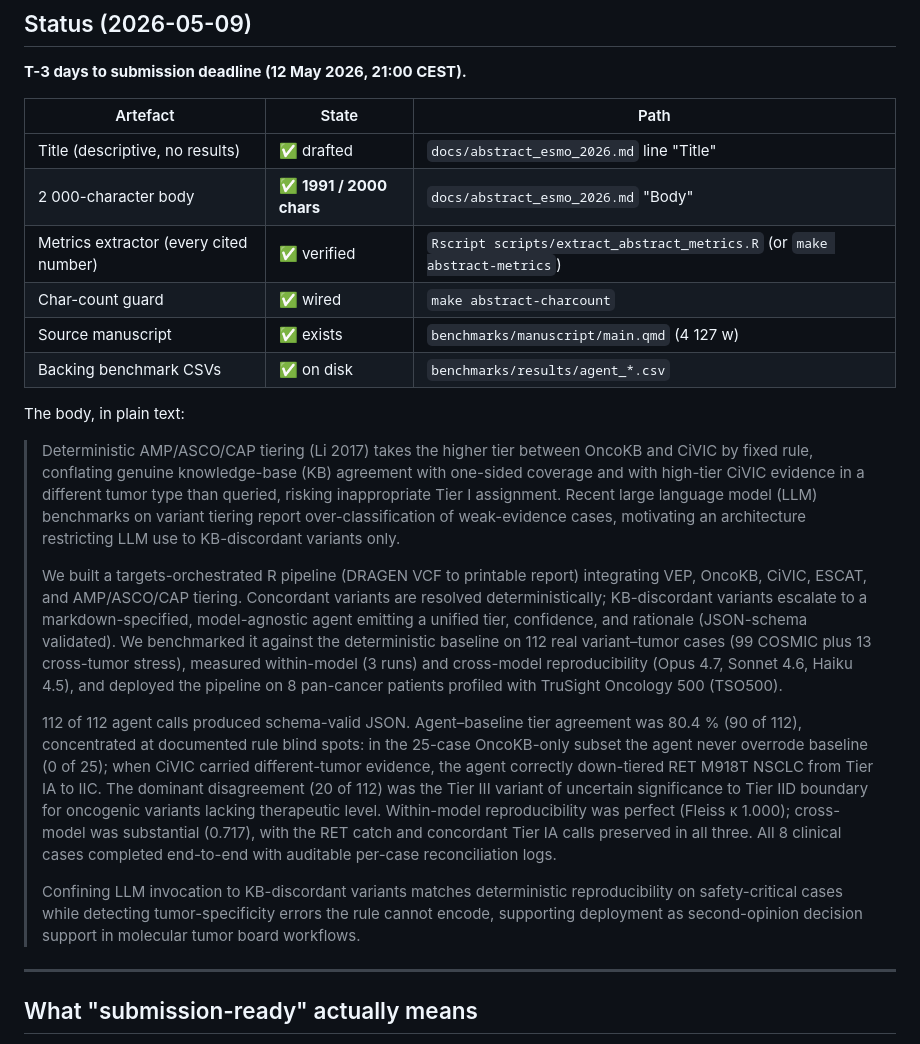
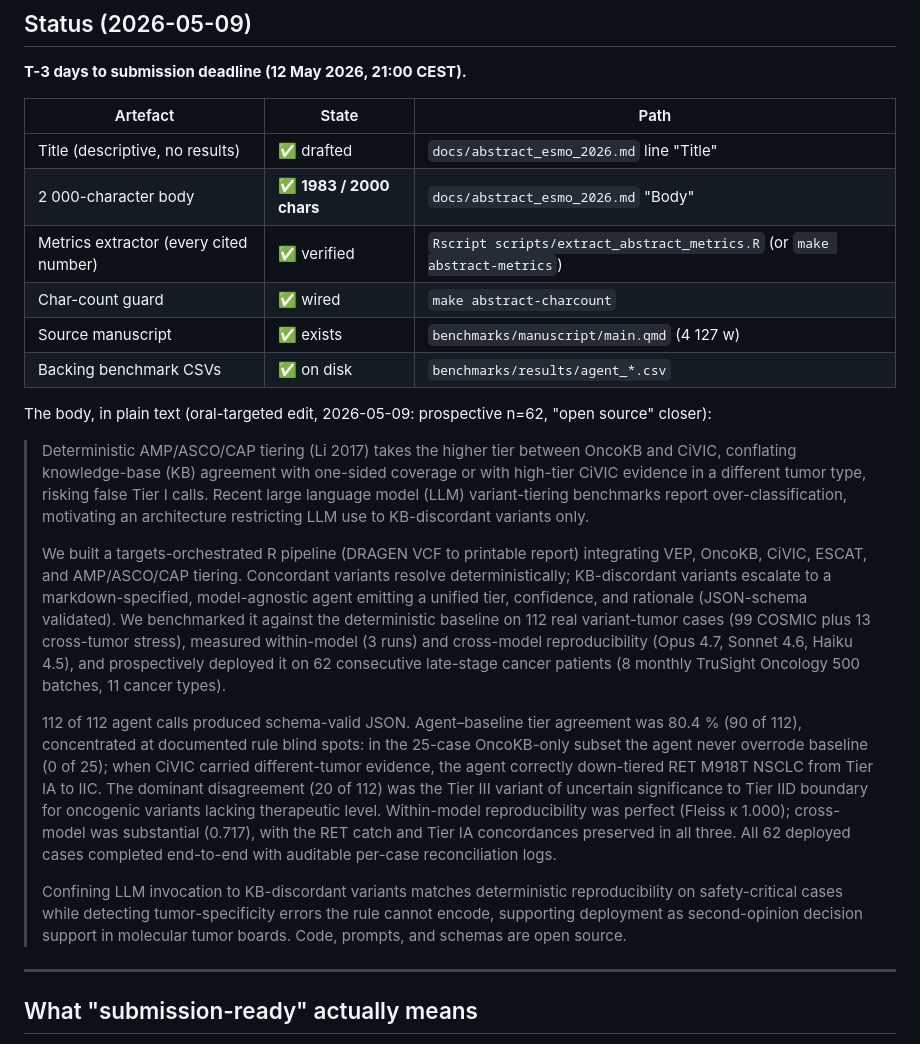
Before and after one commit to htlin222/ngs-tertiary-analysis-skills, a Markdown page: docs/esmo_2026_submission_plan.md, the part around the change. Rendered like a GitHub page.

Commit message:
docs(esmo): tighten abstract for oral-presentation acceptance odds
Three targeted edits to maximize oral-selection appeal while staying within
the 2 000-character ESMO Congress limit:

1. Update deployment claim from "8 pan-cancer patients" to "62 consecutive
   late-stage cancer patients (8 monthly TruSight Oncology 500 batches,
   11 cancer types)" — reflects the actual current state on
   kfsyscc-tso500-demo.netlify.app and signals real-world prospective
   translation, which oral panels weight heavily over retrospective n.
   Verified: manifest distinct OncoKB codes excl. "CANCER" generic = 11.

2. Tighten Background to free char-budget for the larger n claim. Drops
   "by fixed rule", "genuine", "than queried", "of weak-evidence cases";
   replaces "inappropriate Tier I assignment" with "false Tier I calls".
   Same content, ~30 fewer chars.

3. Add closing sentence: "Code, prompts, and schemas are open source."
   Open-science weight has risen in ESMO oral selection; explicit at end.

Char budget: 1991 → 1983 / 2000 (8 chars headroom). Metrics still validate
under `make abstract-metrics` — no number changed.

Plan doc body block updated to mirror the abstract verbatim.

Co-Authored-By: Claude Opus 4.7 (1M context) <noreply@anthropic.com>

```diff
--- a/docs/esmo_2026_submission_plan.md
+++ b/docs/esmo_2026_submission_plan.md
@@ -7,21 +7,21 @@
 | Artefact | State | Path |
 |---|---|---|
 | Title (descriptive, no results) | ✅ drafted | `docs/abstract_esmo_2026.md` line "Title" |
-| 2 000-character body | ✅ **1991 / 2000 chars** | `docs/abstract_esmo_2026.md` "Body" |
+| 2 000-character body | ✅ **1983 / 2000 chars** | `docs/abstract_esmo_2026.md` "Body" |
 | Metrics extractor (every cited number) | ✅ verified | `Rscript scripts/extract_abstract_metrics.R` (or `make abstract-metrics`) |
 | Char-count guard | ✅ wired | `make abstract-charcount` |
 | Source manuscript | ✅ exists | `benchmarks/manuscript/main.qmd` (4 127 w) |
 | Backing benchmark CSVs | ✅ on disk | `benchmarks/results/agent_*.csv` |
 
-The body, in plain text:
+The body, in plain text (oral-targeted edit, 2026-05-09: prospective n=62, "open source" closer):
 
-> Deterministic AMP/ASCO/CAP tiering (Li 2017) takes the higher tier between OncoKB and CiVIC by fixed rule, conflating genuine knowledge-base (KB) agreement with one-sided coverage and with high-tier CiVIC evidence in a different tumor type than queried, risking inappropriate Tier I assignment. Recent large language model (LLM) benchmarks on variant tiering report over-classification of weak-evidence cases, motivating an architecture restricting LLM use to KB-discordant variants only.
+> Deterministic AMP/ASCO/CAP tiering (Li 2017) takes the higher tier between OncoKB and CiVIC, conflating knowledge-base (KB) agreement with one-sided coverage or with high-tier CiVIC evidence in a different tumor type, risking false Tier I calls. Recent large language model (LLM) variant-tiering benchmarks report over-classification, motivating an architecture restricting LLM use to KB-discordant variants only.
 >
-> We built a targets-orchestrated R pipeline (DRAGEN VCF to printable report) integrating VEP, OncoKB, CiVIC, ESCAT, and AMP/ASCO/CAP tiering. Concordant variants are resolved deterministically; KB-discordant variants escalate to a markdown-specified, model-agnostic agent emitting a unified tier, confidence, and rationale (JSON-schema validated). We benchmarked it against the deterministic baseline on 112 real variant–tumor cases (99 COSMIC plus 13 cross-tumor stress), measured within-model (3 runs) and cross-model reproducibility (Opus 4.7, Sonnet 4.6, Haiku 4.5), and deployed the pipeline on 8 pan-cancer patients profiled with TruSight Oncology 500 (TSO500).
+> We built a targets-orchestrated R pipeline (DRAGEN VCF to printable report) integrating VEP, OncoKB, CiVIC, ESCAT, and AMP/ASCO/CAP tiering. Concordant variants resolve deterministically; KB-discordant variants escalate to a markdown-specified, model-agnostic agent emitting a unified tier, confidence, and rationale (JSON-schema validated). We benchmarked it against the deterministic baseline on 112 real variant-tumor cases (99 COSMIC plus 13 cross-tumor stress), measured within-model (3 runs) and cross-model reproducibility (Opus 4.7, Sonnet 4.6, Haiku 4.5), and prospectively deployed it on 62 consecutive late-stage cancer patients (8 monthly TruSight Oncology 500 batches, 11 cancer types).
 >
-> 112 of 112 agent calls produced schema-valid JSON. Agent–baseline tier agreement was 80.4 % (90 of 112), concentrated at documented rule blind spots: in the 25-case OncoKB-only subset the agent never overrode baseline (0 of 25); when CiVIC carried different-tumor evidence, the agent correctly down-tiered RET M918T NSCLC from Tier IA to IIC. The dominant disagreement (20 of 112) was the Tier III variant of uncertain significance to Tier IID boundary for oncogenic variants lacking therapeutic level. Within-model reproducibility was perfect (Fleiss κ 1.000); cross-model was substantial (0.717), with the RET catch and concordant Tier IA calls preserved in all three. All 8 clinical cases completed end-to-end with auditable per-case reconciliation logs.
+> 112 of 112 agent calls produced schema-valid JSON. Agent–baseline tier agreement was 80.4 % (90 of 112), concentrated at documented rule blind spots: in the 25-case OncoKB-only subset the agent never overrode baseline (0 of 25); when CiVIC carried different-tumor evidence, the agent correctly down-tiered RET M918T NSCLC from Tier IA to IIC. The dominant disagreement (20 of 112) was the Tier III variant of uncertain significance to Tier IID boundary for oncogenic variants lacking therapeutic level. Within-model reproducibility was perfect (Fleiss κ 1.000); cross-model was substantial (0.717), with the RET catch and Tier IA concordances preserved in all three. All 62 deployed cases completed end-to-end with auditable per-case reconciliation logs.
 >
-> Confining LLM invocation to KB-discordant variants matches deterministic reproducibility on safety-critical cases while detecting tumor-specificity errors the rule cannot encode, supporting deployment as second-opinion decision support in molecular tumor board workflows.
+> Confining LLM invocation to KB-discordant variants matches deterministic reproducibility on safety-critical cases while detecting tumor-specificity errors the rule cannot encode, supporting deployment as second-opinion decision support in molecular tumor boards. Code, prompts, and schemas are open source.
 
 ---
 
```
Also changed, not shown: docs/abstract_esmo_2026.md (+4 -4 lines).
